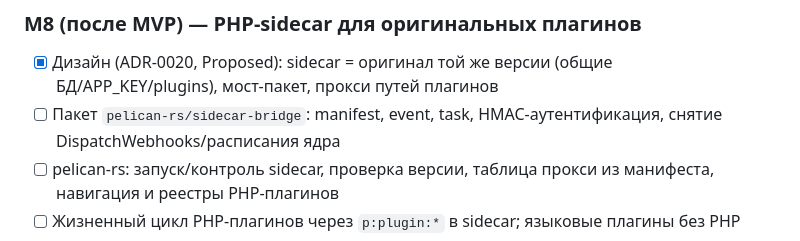
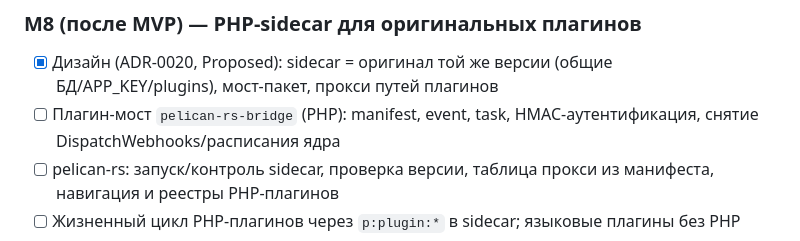
Before and after one commit to PalMeany/pelican-rust, a Markdown page: PLAN.md, the part around the change. Drawn GitHub-style.

```diff
--- a/PLAN.md
+++ b/PLAN.md
@@ -169,7 +169,7 @@ Application API → UI → плагины → PHP-sidecar.
 
 ### M8 (после MVP) — PHP-sidecar для оригинальных плагинов
 - [x] Дизайн (ADR-0020, Proposed): sidecar = оригинал той же версии (общие БД/APP_KEY/plugins), мост-пакет, прокси путей плагинов
-- [ ] Пакет `pelican-rs/sidecar-bridge`: manifest, event, task, HMAC-аутентификация, снятие DispatchWebhooks/расписания ядра
+- [ ] Плагин-мост `pelican-rs-bridge` (PHP): manifest, event, task, HMAC-аутентификация, снятие DispatchWebhooks/расписания ядра
 - [ ] pelican-rs: запуск/контроль sidecar, проверка версии, таблица прокси из манифеста, навигация и реестры PHP-плагинов
 - [ ] Жизненный цикл PHP-плагинов через `p:plugin:*` в sidecar; языковые плагины без PHP
 - [ ] E2E: реальный плагин из Hub в sidecar (страница, событие, задача расписания)
```
Also changed, not shown: docs/decisions/0020-php-sidecar.md (+3 -1 lines).
